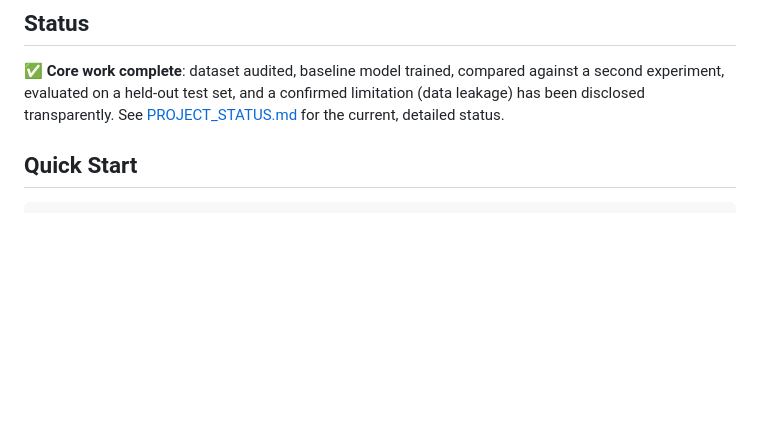
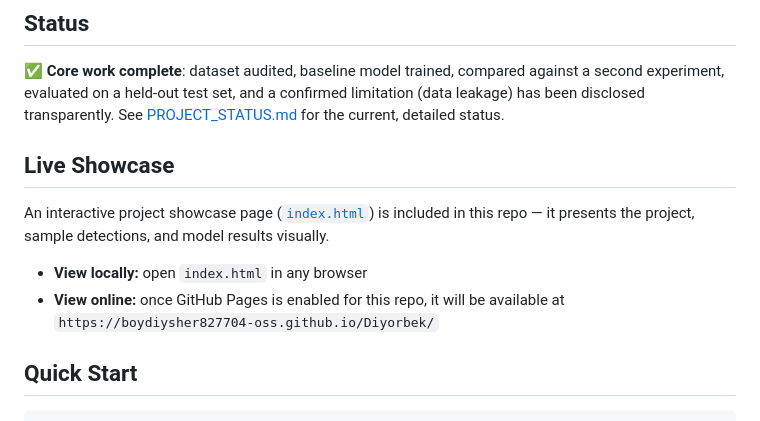
Before and after one commit to boydiysher827704-oss/Diyorbek, a Markdown page: README.md, the part around the change. Rendered like a GitHub page; blank space fills up the shorter version.

Commit message:
docs: add Live Showcase section linking to index.html

```diff
--- a/README.md
+++ b/README.md
@@ -11,6 +11,16 @@ compared against a second experiment, evaluated on a held-out test set,
 and a confirmed limitation (data leakage) has been disclosed
 transparently. See [PROJECT_STATUS.md](./PROJECT_STATUS.md) for the
 current, detailed status.
+
+## Live Showcase
+
+An interactive project showcase page ([`index.html`](./index.html)) is
+included in this repo — it presents the project, sample detections, and
+model results visually.
+
+- **View locally:** open `index.html` in any browser
+- **View online:** once GitHub Pages is enabled for this repo, it will be
+  available at `https://boydiysher827704-oss.github.io/Diyorbek/`
 
 ## Quick Start
 
```
